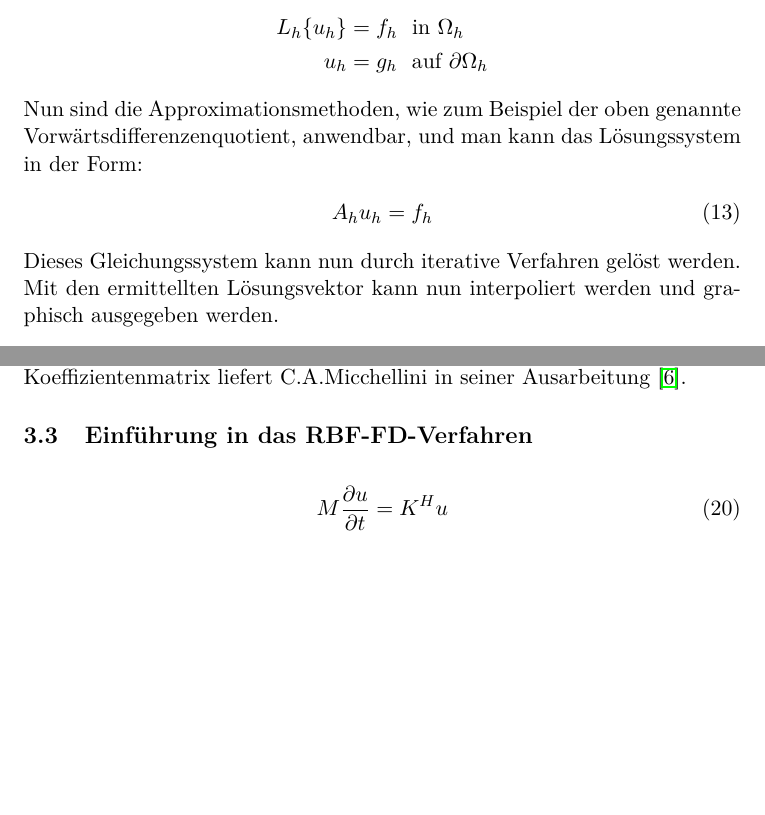
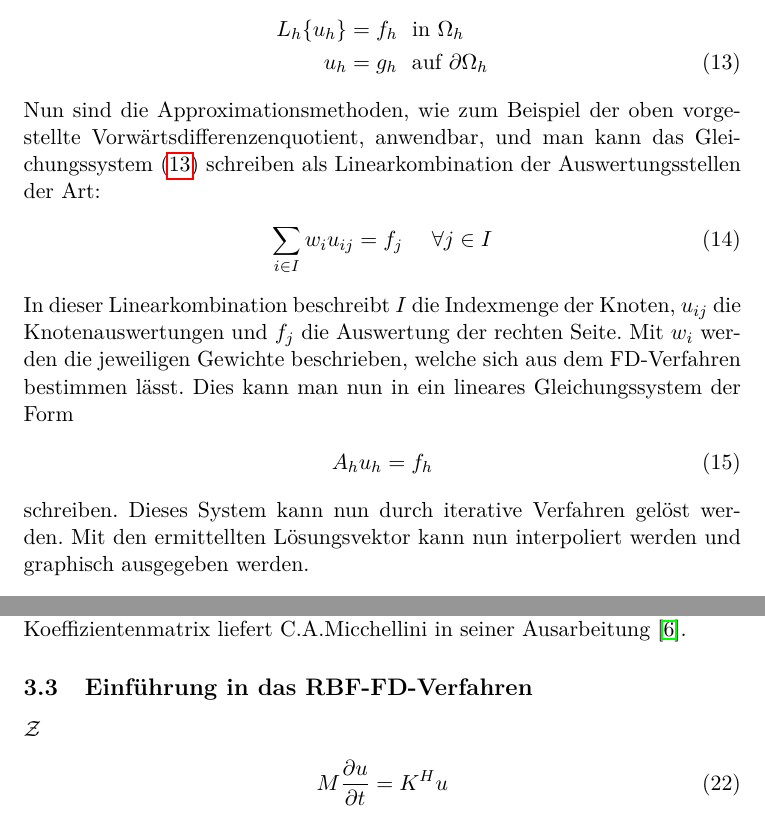
Before and after one commit to Freshis/BA, a LaTeX document (Bachlorarbeit.tex): two parts of pages 9 and 12 of 19 before the commit and two parts of pages 9 and 13 of 20 after it, joined at a grey line, cut so that both start at the same text, the shorter picture padded with empty space. Compiled offline with pdfLaTeX.

Commit message:
RBF-Mathode- FD bearbeitet

```diff
--- a/Bachlorarbeit.tex
+++ b/Bachlorarbeit.tex
@@ -141,13 +141,17 @@ Durch die Diskretisierung erhält man nun auch einen diskreten Lösungsvektor $u
 so gilt nach der Diskretisierung:
 \begin{align}
  L_h\{u_h\}&=f_h~~\text{in}~\Omega_h\nonumber\\
- u_h&=g_h~~\text{auf}~\partial\Omega_h\nonumber
+ u_h&=g_h~~\text{auf}~\partial\Omega_h\label{eq:allgGleich}
 \end{align}
-Nun sind die Approximationsmethoden, wie zum Beispiel der oben genannte Vorwärtsdifferenzenquotient, anwendbar, und man kann das Lösungssystem in der Form:
+Nun sind die Approximationsmethoden, wie zum Beispiel der oben vorgestellte Vorwärtsdifferenzenquotient, anwendbar, und man kann das Gleichungssystem \eqref{eq:allgGleich} schreiben als Linearkombination der Auswertungsstellen der Art:
+\begin{align}
+ \sum_{i\in I}w_iu_{ij}=f_j~~~~\forall j\in I
+\end{align}
+In dieser Linearkombination beschreibt $I$ die Indexmenge der Knoten, $u_{ij}$ die Knotenauswertungen und $f_j$ die Auswertung der rechten Seite. Mit $w_i$ werden die jeweiligen Gewichte beschrieben, welche sich aus dem FD-Verfahren bestimmen lässt. Dies kann man nun in ein lineares Gleichungssystem der Form
 \begin{align}
  A_hu_h=f_h
 \end{align}
-Dieses Gleichungssystem kann nun durch iterative Verfahren gelöst werden. Mit den ermittellten Lösungsvektor kann nun interpoliert werden und graphisch ausgegeben werden.
+schreiben. Dieses System kann nun durch iterative Verfahren gelöst werden. Mit den ermittellten Lösungsvektor kann nun interpoliert werden und graphisch ausgegeben werden.
 \subsection{RBF-Interpolation}
 Die Aussagen dieses Kapitels führen auf die Arbeit von Grady B. Wright \cite{wright2003radial} zurück, sodass  hier nur kurz die Thematik der radialen Basisfunktionen angeschnitten wird.\\
 In der Numerik ist die Interpolation eine wichtige Aufgabe, um aus einzelnen Funktionswerte die Zielfunktion zu approximieren. Hierbei haben sich schon viele Methoden, wie die Polynom- oder Fourier-Interpolation, für die eindimensioanle Interpolationsaufgabe in der Wissenschaft etabliert. Alle Verfahren basieren auf die gleiche Grundidee: Zu einer gegebenen Menge an Stützstellen $\{x_i\}_{i=1}^n$ und deren zugehörigen Funktionsauswertungen $\{f_i\}_{i=1}^n$ werden jeweilige Basisfunktionen $\{\psi_i(x)\}_{i=1}^n$ so gewählt, dass die Interpolierende die lineare Form
@@ -243,6 +247,7 @@ Somit erhält man eine Erweiterung zum Gleichungssystem aus Gleichung \eqref{eq:
 \end{align}
 In diesem Zusammenhang ist die Matrix $P\in\mathbb{R}^{nxM}$ so definiert, sodass für ihre Elemente $p_{ij}=p_i(x_j)$ gilt. Der Beweis der Regularität für die erweiterte Koeffizientenmatrix liefert C.A.Micchellini in seiner Ausarbeitung~\cite{micchelli1984interpolation}.
 \subsection{Einführung in das RBF-FD-Verfahren}
+$\mathcal{Z}$
 \begin{align}
  M\frac{\partial u}{\partial t}=K^Hu\label{eq:algTrans}
 \end{align}
```
